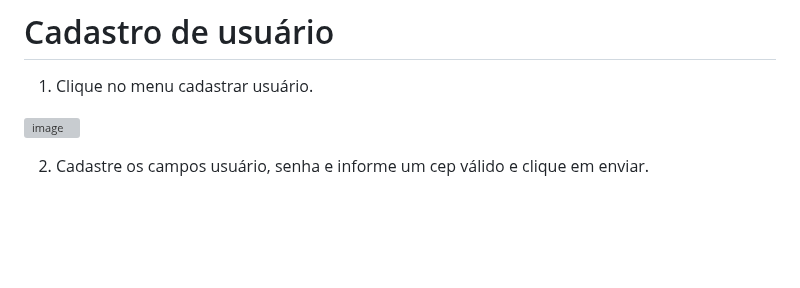
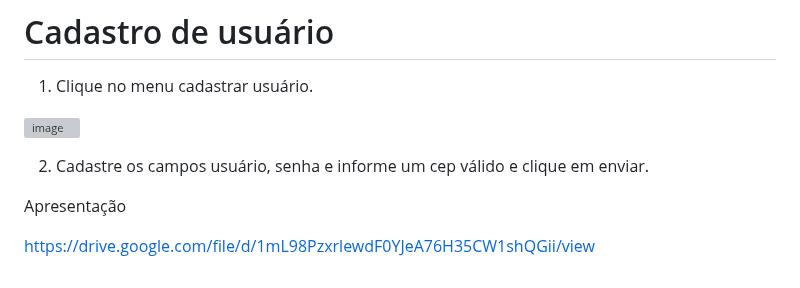
Before and after one commit to franklinpr2010/frontend, a Markdown page: README.md, the part around the change. Rendered like a GitHub page; blank space fills up the shorter version; grey boxes are pictures that could not be loaded.

```diff
--- a/README.md
+++ b/README.md
@@ -68,3 +68,7 @@ Manual do usuário.
 ![image](https://github.com/franklinpr2010/frontend/assets/2296319/98f726a2-8f9c-49d5-9138-30e02cff09e7)
 
 2) Cadastre os campos usuário, senha e informe um cep válido e clique em enviar.
+
+Apresentação
+
+https://drive.google.com/file/d/1mL98PzxrlewdF0YJeA76H35CW1shQGii/view
```
